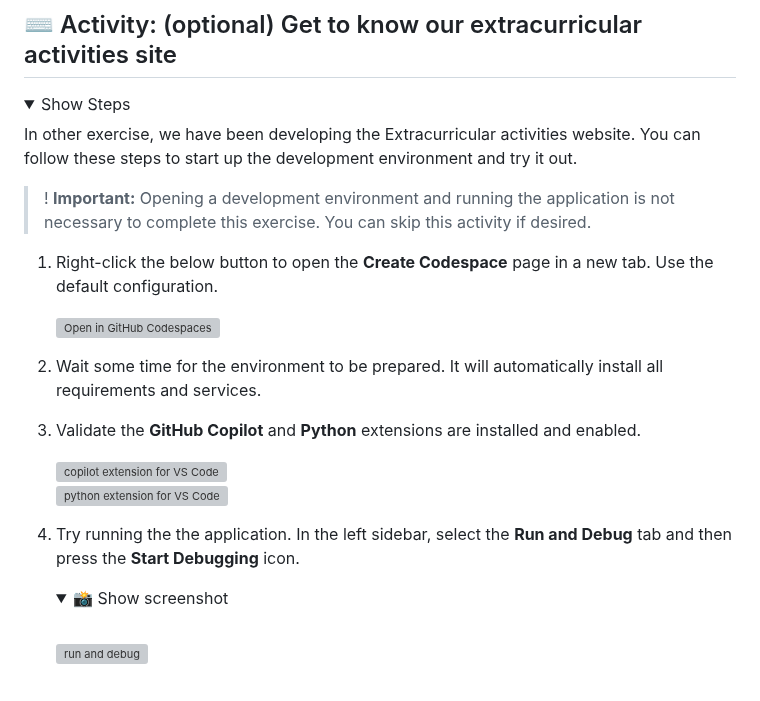
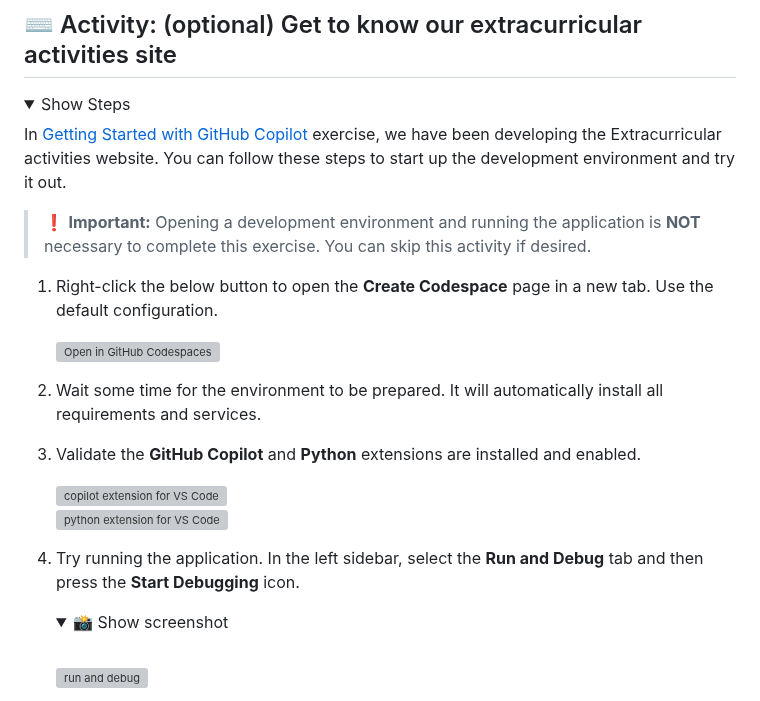
Before and after one commit to skills/introduction-to-repository-management, a Markdown page: .github/steps/1-protect-your-code.md, the part around the change. Rendered like a GitHub page; folded sections open; grey boxes are pictures that could not be loaded.

Commit message:
chore: Update optional activity description to start the website (#25)

```diff
--- a/.github/steps/1-protect-your-code.md
+++ b/.github/steps/1-protect-your-code.md
@@ -27,9 +27,9 @@ When more teachers start helping with the Mergington High activities website, it
 <details>
 <summary>Show Steps</summary>
 
-In other exercise, we have been developing the Extracurricular activities website. You can follow these steps to start up the development environment and try it out.
+In [Getting Started with GitHub Copilot](https://github.com/skills/getting-started-with-github-copilot/) exercise, we have been developing the Extracurricular activities website. You can follow these steps to start up the development environment and try it out.
 
-> ! **Important:** Opening a development environment and running the application is not necessary to complete this exercise. You can skip this activity if desired.
+> ❗ **Important:** Opening a development environment and running the application is **NOT** necessary to complete this exercise. You can skip this activity if desired.
 
 1. Right-click the below button to open the **Create Codespace** page in a new tab. Use the default configuration.
 
@@ -42,7 +42,7 @@ In other exercise, we have been developing the Extracurricular activities websit
    <img width="300" alt="copilot extension for VS Code" src="https://github.com/user-attachments/assets/ef1ef984-17fc-4b20-a9a6-65a866def468" /><br/>
    <img width="300" alt="python extension for VS Code" src="https://github.com/user-attachments/assets/3040c0f5-1658-47e2-a439-20504a384f77" />
 
-1. Try running the the application. In the left sidebar, select the **Run and Debug** tab and then press the **Start Debugging** icon.
+1. Try running the application. In the left sidebar, select the **Run and Debug** tab and then press the **Start Debugging** icon.
 
    <details>
    <summary>📸 Show screenshot</summary><br/>
```
